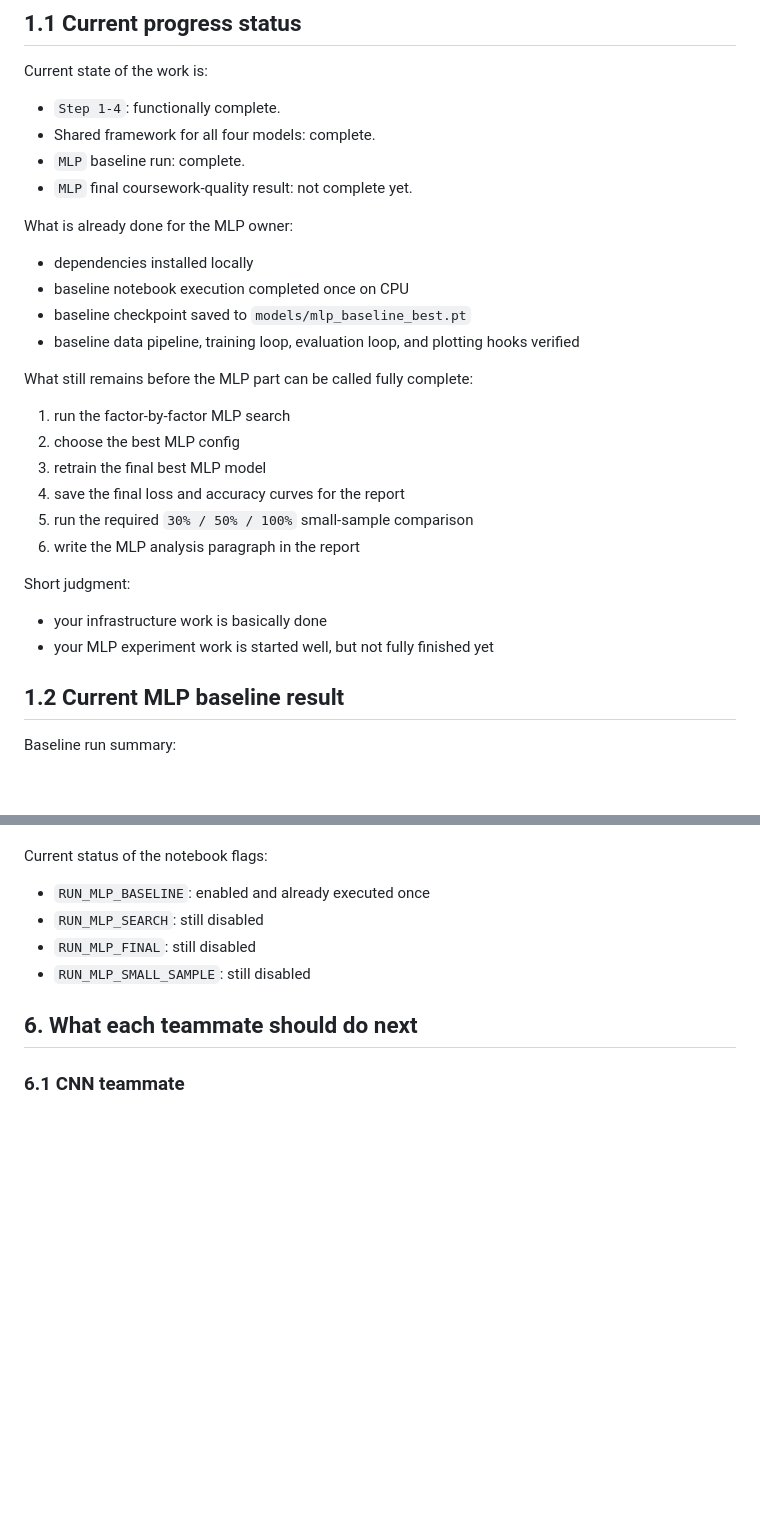
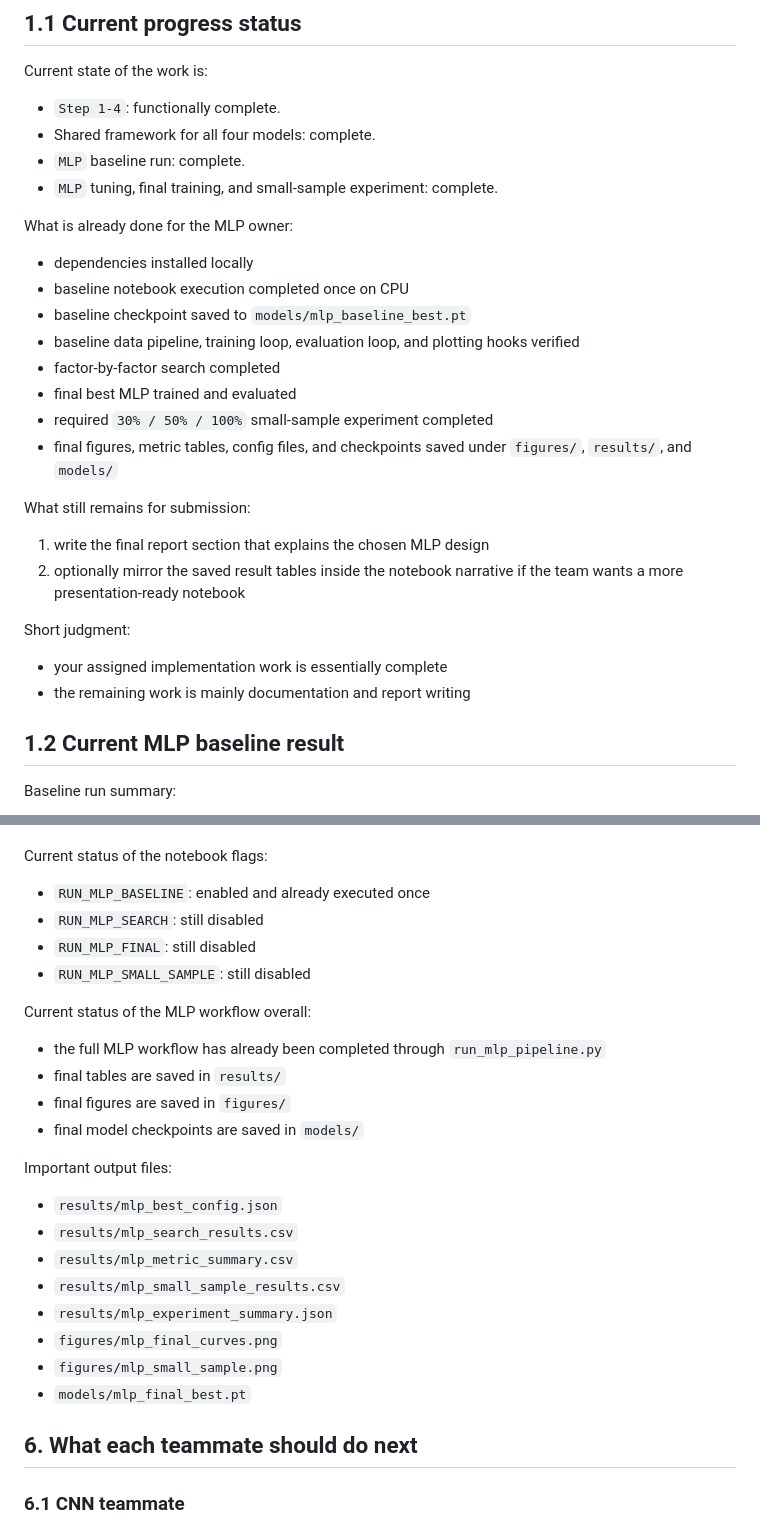
Before and after one commit to rocker011/CV_Group8_HW1, a Markdown page: README.md, 2 parts joined by grey strips. Drawn GitHub-style; blank space fills up the shorter version.

```diff
--- a/README.md
+++ b/README.md
@@ -29,7 +29,7 @@ Current state of the work is:
 - `Step 1-4`: functionally complete.
 - Shared framework for all four models: complete.
 - `MLP` baseline run: complete.
-- `MLP` final coursework-quality result: not complete yet.
+- `MLP` tuning, final training, and small-sample experiment: complete.
 
 What is already done for the MLP owner:
 
@@ -37,20 +37,20 @@ What is already done for the MLP owner:
 - baseline notebook execution completed once on CPU
 - baseline checkpoint saved to `models/mlp_baseline_best.pt`
 - baseline data pipeline, training loop, evaluation loop, and plotting hooks verified
+- factor-by-factor search completed
+- final best MLP trained and evaluated
+- required `30% / 50% / 100%` small-sample experiment completed
+- final figures, metric tables, config files, and checkpoints saved under `figures/`, `results/`, and `models/`
 
-What still remains before the MLP part can be called fully complete:
+What still remains for submission:
 
-1. run the factor-by-factor MLP search
-2. choose the best MLP config
-3. retrain the final best MLP model
-4. save the final loss and accuracy curves for the report
-5. run the required `30% / 50% / 100%` small-sample comparison
-6. write the MLP analysis paragraph in the report
+1. write the final report section that explains the chosen MLP design
+2. optionally mirror the saved result tables inside the notebook narrative if the team wants a more presentation-ready notebook
 
 Short judgment:
 
-- your infrastructure work is basically done
-- your MLP experiment work is started well, but not fully finished yet
+- your assigned implementation work is essentially complete
+- the remaining work is mainly documentation and report writing
 
 ## 1.2 Current MLP baseline result
 
@@ -235,6 +277,24 @@ Current status of the notebook flags:
 - `RUN_MLP_FINAL`: still disabled
 - `RUN_MLP_SMALL_SAMPLE`: still disabled
 
+Current status of the MLP workflow overall:
+
+- the full MLP workflow has already been completed through `run_mlp_pipeline.py`
+- final tables are saved in `results/`
+- final figures are saved in `figures/`
+- final model checkpoints are saved in `models/`
+
+Important output files:
+
+- `results/mlp_best_config.json`
+- `results/mlp_search_results.csv`
+- `results/mlp_metric_summary.csv`
+- `results/mlp_small_sample_results.csv`
+- `results/mlp_experiment_summary.json`
+- `figures/mlp_final_curves.png`
+- `figures/mlp_small_sample.png`
+- `models/mlp_final_best.pt`
+
 ## 6. What each teammate should do next
 
 ### 6.1 CNN teammate
```
Also changed, not shown: other parts of README.md (+42 -0 lines).
